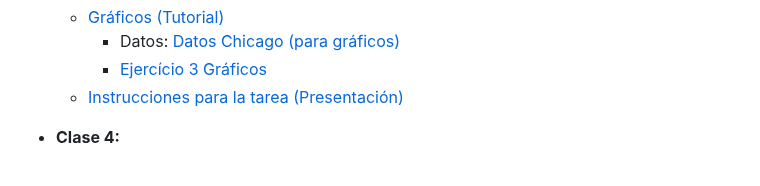
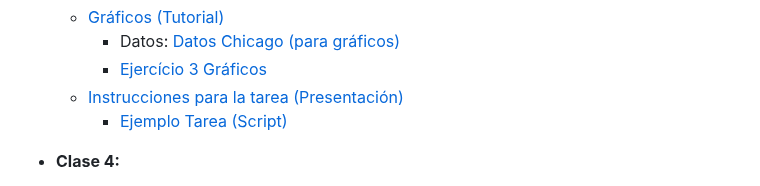
Before and after one commit to avilaf/curso_r, a Markdown page: README.md, the part around the change. GitHub-like rendering.

```diff
--- a/README.md
+++ b/README.md
@@ -141,6 +141,7 @@ presentación de artículos
     - Datos: [Datos Chicago (para gráficos)](datos/chicago-nmmaps-custom.csv)
     - [Ejercício 3 Gráficos](ejercicios/ejercicio_3.Rmd)
   - [Instrucciones para la tarea (Presentación)](https://avilaf.github.io/00_slides/curso_r_slides_tarea.html)
+    - [Ejemplo Tarea (Script)]()
 
 - **Clase 4:**
   - [Ecología de Comunidades (Script)]()
```
